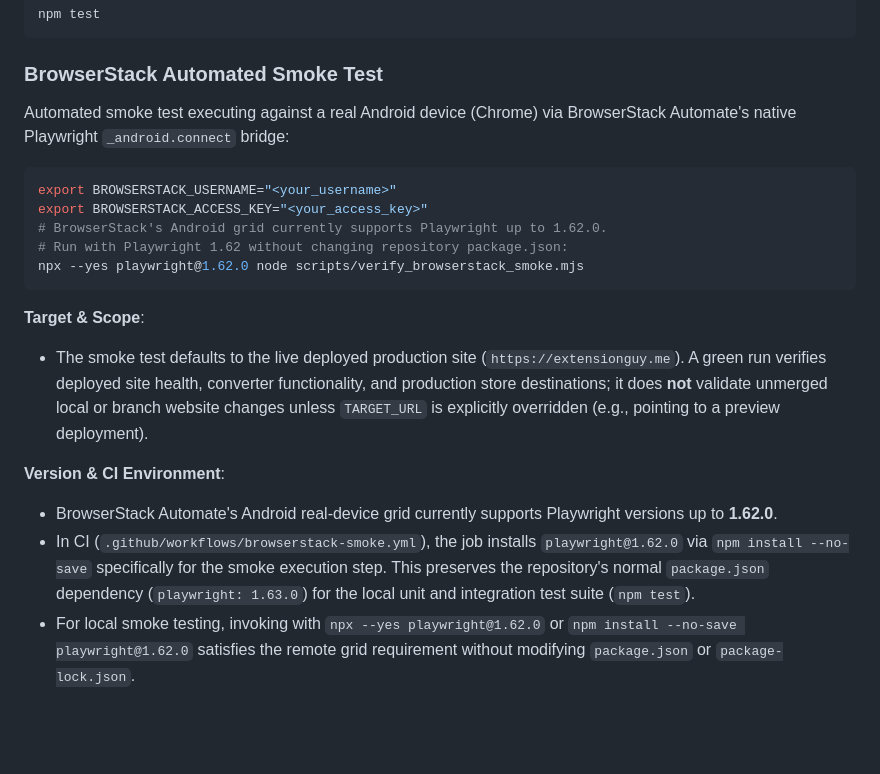
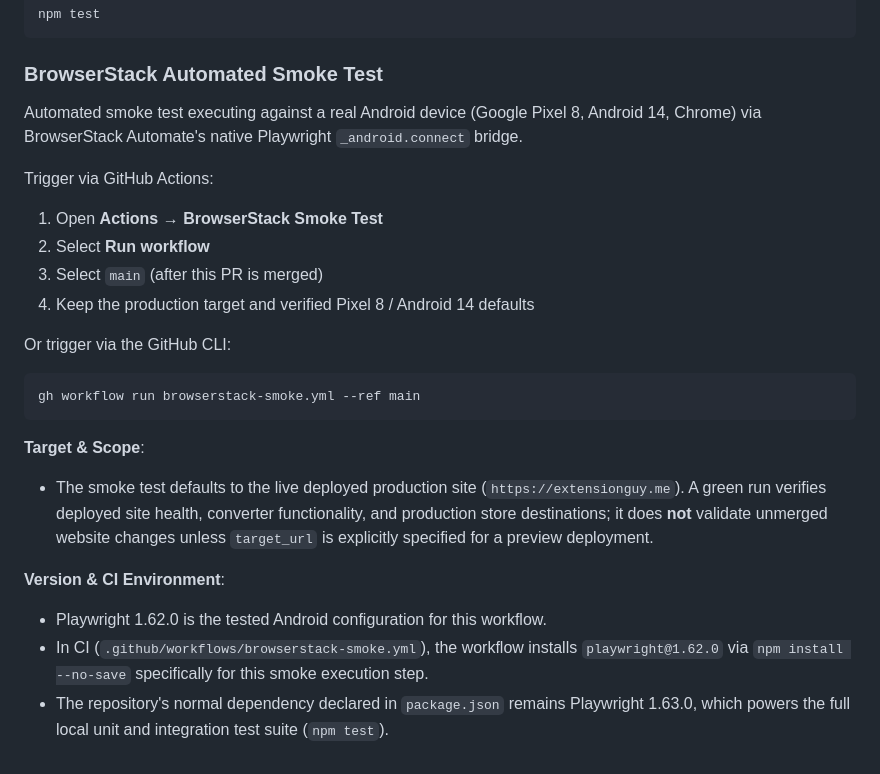
Before and after one commit to sidoua26-debug/extensions-portfolio, a Markdown page: README.md, the part around the change. Rendered like a GitHub page; blank space fills up the shorter version.

Commit message:
docs: update BrowserStack smoke test run instructions in README

````diff
--- a/README.md
+++ b/README.md
@@ -74,20 +74,23 @@ npm test
 ```
 
 ### BrowserStack Automated Smoke Test
-Automated smoke test executing against a real Android device (Chrome) via BrowserStack Automate's native Playwright `_android.connect` bridge:
+Automated smoke test executing against a real Android device (Google Pixel 8, Android 14, Chrome) via BrowserStack Automate's native Playwright `_android.connect` bridge.
 
+Trigger via GitHub Actions:
+1. Open **Actions** → **BrowserStack Smoke Test**
+2. Select **Run workflow**
+3. Select `main` (after this PR is merged)
+4. Keep the production target and verified Pixel 8 / Android 14 defaults
+
+Or trigger via the GitHub CLI:
 ```bash
-export BROWSERSTACK_USERNAME="<your_username>"
-export BROWSERSTACK_ACCESS_KEY="<your_access_key>"
-# BrowserStack's Android grid currently supports Playwright up to 1.62.0.
-# Run with Playwright 1.62 without changing repository package.json:
-npx --yes playwright@1.62.0 node scripts/verify_browserstack_smoke.mjs
+gh workflow run browserstack-smoke.yml --ref main
 ```
 
 **Target & Scope**:
-- The smoke test defaults to the live deployed production site (`https://extensionguy.me`). A green run verifies deployed site health, converter functionality, and production store destinations; it does **not** validate unmerged local or branch website changes unless `TARGET_URL` is explicitly overridden (e.g., pointing to a preview deployment).
+- The smoke test defaults to the live deployed production site (`https://extensionguy.me`). A green run verifies deployed site health, converter functionality, and production store destinations; it does **not** validate unmerged website changes unless `target_url` is explicitly specified for a preview deployment.
 
 **Version & CI Environment**:
-- BrowserStack Automate's Android real-device grid currently supports Playwright versions up to **1.62.0**.
-- In CI (`.github/workflows/browserstack-smoke.yml`), the job installs `playwright@1.62.0` via `npm install --no-save` specifically for the smoke execution step. This preserves the repository's normal `package.json` dependency (`playwright: 1.63.0`) for the local unit and integration test suite (`npm test`).
-- For local smoke testing, invoking with `npx --yes playwright@1.62.0` or `npm install --no-save playwright@1.62.0` satisfies the remote grid requirement without modifying `package.json` or `package-lock.json`.
+- Playwright 1.62.0 is the tested Android configuration for this workflow.
+- In CI (`.github/workflows/browserstack-smoke.yml`), the workflow installs `playwright@1.62.0` via `npm install --no-save` specifically for this smoke execution step.
+- The repository's normal dependency declared in `package.json` remains Playwright 1.63.0, which powers the full local unit and integration test suite (`npm test`).
````
